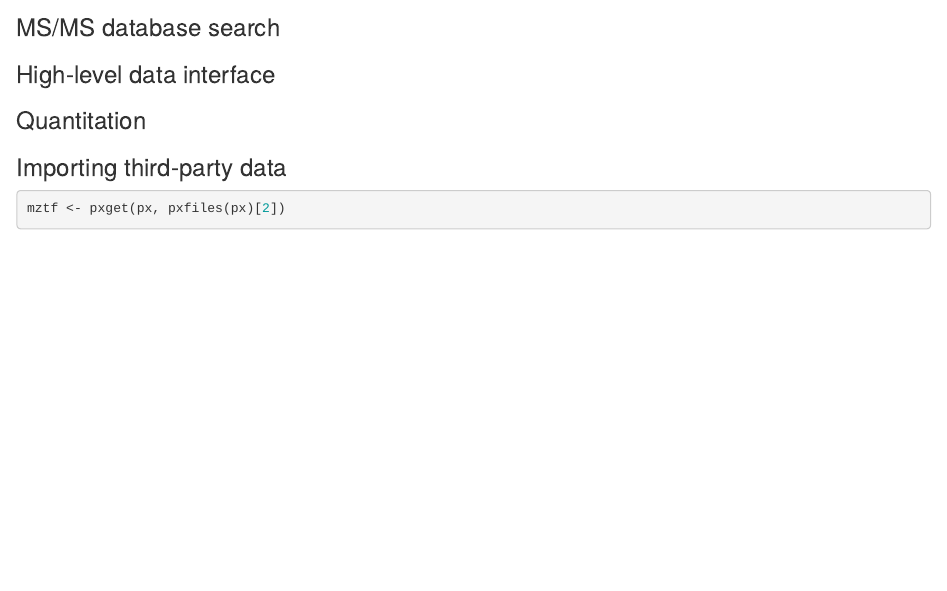
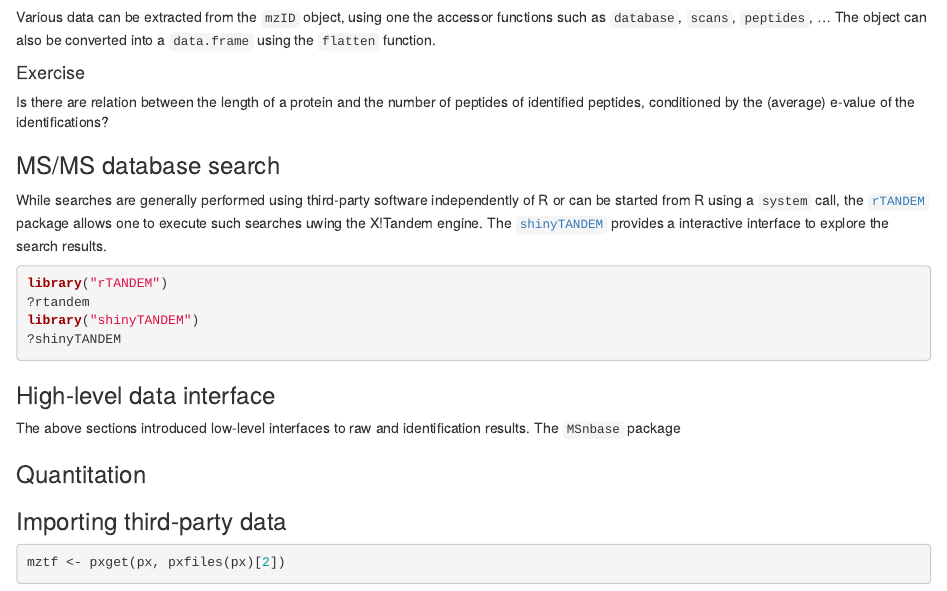
Before and after one commit to lgatto/ProteomicsBioc2014Workshop, an R Markdown document (vignettes/Bioc2014.Rmd): the page in a window 1100 px wide, from 2630 px down before the commit and from 2610 px down after it. Rendered offline with R 4.5, knitr and Pandoc, with nearby package versions; some code elsewhere in the file could not run offline.

Commit message:
more vig sections

````diff
--- a/vignettes/Bioc2014.Rmd
+++ b/vignettes/Bioc2014.Rmd
@@ -160,12 +160,21 @@ package.
 
 ```{r, id, cache=TRUE}
 library("mzID")
-
 f <- dir(system.file("extdata", package = "ProteomicsBioc2014Workshop"),
          pattern = "mzid", full.names=TRUE)
 id <- mzID(f)
 id
 ```
 
+Various data can be extracted from the `mzID` object, using one the
+accessor functions such as `database`, `scans`, `peptides`, ... The
+object can also be converted into a `data.frame` using the `flatten`
+function.
 
+#### Exercise
 
+Is there are relation between the length of a protein and the number
+of peptides of identified peptides, conditioned by the (average)
+e-value of the identifications?
+
+```{r, echo = FALSE, eval=FALSE}
@@ -172,7 +192,25 @@ id
 
 ### MS/MS database search
 
+While searches are generally performed using third-party software
+independently of R or can be started from R using a `system` call, the
+[`rTANDEM`](http://www.bioconductor.org/packages/release/bioc/html/rTANDEM.html)
+package allows one to execute such searches uwing the X!Tandem
+engine. The
+[`shinyTANDEM`](http://www.bioconductor.org/packages/release/bioc/html/shinyTANDEM.html)
+provides a interactive interface to explore the search results.
+
+```{r, rtandem, eval=FALSE}
+library("rTANDEM")
+?rtandem
+library("shinyTANDEM")
+?shinyTANDEM
+```
+
 ### High-level data interface
+
+The above sections introduced low-level interfaces to raw and
+identification results. The `MSnbase` package
 
 ### Quantitation
 
````
Also changed, not shown: vignettes/Bioc2014.Rmd (11 more changed lines).
